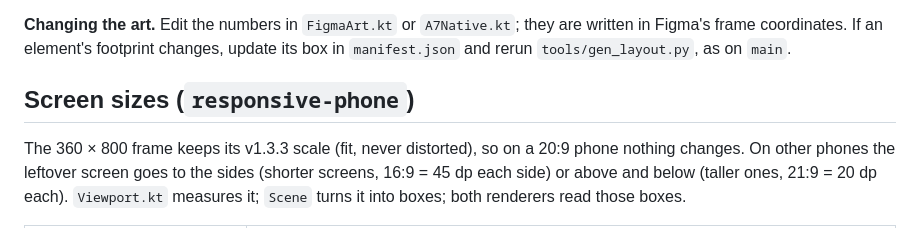
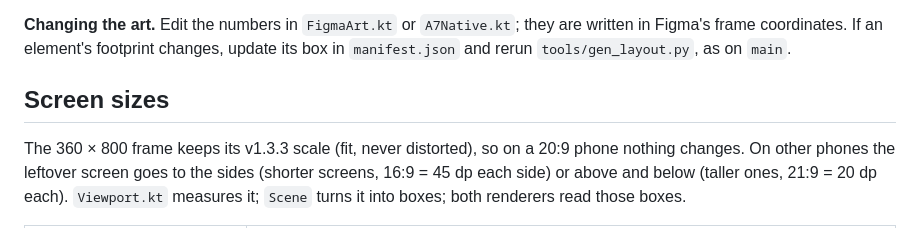
Before and after one commit to namvunhatle/r15-onboarding-android-demo, a Markdown page: docs/IMPLEMENTATION_NOTES.md, the part around one of its changes. Rendered like a GitHub page.

```diff
--- a/docs/IMPLEMENTATION_NOTES.md
+++ b/docs/IMPLEMENTATION_NOTES.md
@@ -95,7 +95,7 @@ adb pull /sdcard/Android/data/namvunhatle.r15.onboarding.compose.responsive/file
 
 **Changing the art.** Edit the numbers in `FigmaArt.kt` or `A7Native.kt`; they are written in Figma's frame coordinates. If an element's footprint changes, update its box in `manifest.json` and rerun `tools/gen_layout.py`, as on `main`.
 
-## Screen sizes (`responsive-phone`)
+## Screen sizes
 
 The 360 × 800 frame keeps its v1.3.3 scale (fit, never distorted), so on a 20:9 phone nothing changes. On other phones the leftover screen goes to the sides (shorter screens, 16:9 = 45 dp each side) or above and below (taller ones, 21:9 = 20 dp each). `Viewport.kt` measures it; `Scene` turns it into boxes; both renderers read those boxes.
 
```
Also changed, not shown: other parts of docs/IMPLEMENTATION_NOTES.md (+1 -1 lines), README.md (+7 -9 lines).
